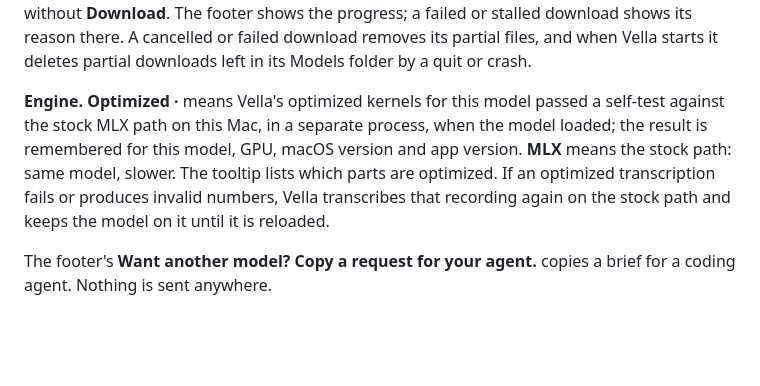
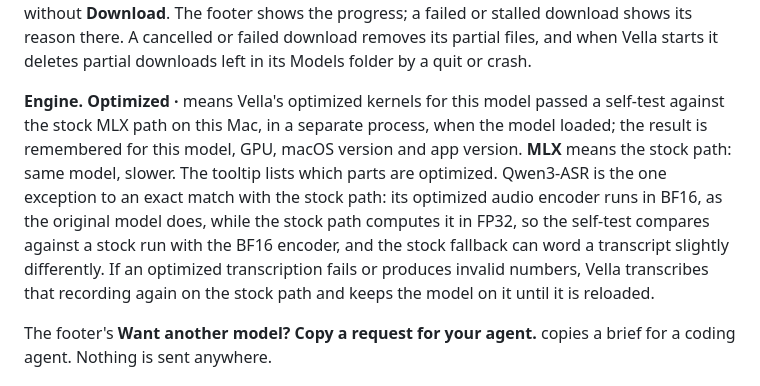
Before and after one commit to TobyNoSkillSon/Vella, a Markdown page: docs/USAGE.md, the part around the change. Rendered like a GitHub page; blank space fills up the shorter version.

Commit message:
User guide: say what Qwen3-ASR's self-test compares against
Its optimized audio encoder runs in BF16, so the load-time self-test's
stock reference uses the BF16 encoder as well, while the stock fallback
keeps FP32. The Engine paragraph implied token equality with the stock
fallback for every model.

```diff
--- a/docs/USAGE.md
+++ b/docs/USAGE.md
@@ -71,7 +71,7 @@ Lower is better for WER, Format, J / min and Memory; higher for Speed. `—` mea
 
 **Downloads.** Every action that needs a download (Get, Load or Reload of a precision that is not on disk, a precision made on this Mac whose source is missing, the first-dictation Get) first asks in a popup: which model and precision, whether it is published on Hugging Face (repository and revision) or made on this Mac from which weights, the exact download size, the disk space needed and free, and that it loads when done. **Cancel** is the default; nothing downloads without **Download**. The footer shows the progress; a failed or stalled download shows its reason there. A cancelled or failed download removes its partial files, and when Vella starts it deletes partial downloads left in its Models folder by a quit or crash.
 
-**Engine.** **Optimized · <chip>** means Vella's optimized kernels for this model passed a self-test against the stock MLX path on this Mac, in a separate process, when the model loaded; the result is remembered for this model, GPU, macOS version and app version. **MLX** means the stock path: same model, slower. The tooltip lists which parts are optimized. If an optimized transcription fails or produces invalid numbers, Vella transcribes that recording again on the stock path and keeps the model on it until it is reloaded.
+**Engine.** **Optimized · <chip>** means Vella's optimized kernels for this model passed a self-test against the stock MLX path on this Mac, in a separate process, when the model loaded; the result is remembered for this model, GPU, macOS version and app version. **MLX** means the stock path: same model, slower. The tooltip lists which parts are optimized. Qwen3-ASR is the one exception to an exact match with the stock path: its optimized audio encoder runs in BF16, as the original model does, while the stock path computes it in FP32, so the self-test compares against a stock run with the BF16 encoder, and the stock fallback can word a transcript slightly differently. If an optimized transcription fails or produces invalid numbers, Vella transcribes that recording again on the stock path and keeps the model on it until it is reloaded.
 
 The footer's **Want another model? Copy a request for your agent.** copies a brief for a coding agent. Nothing is sent anywhere.
 
```
